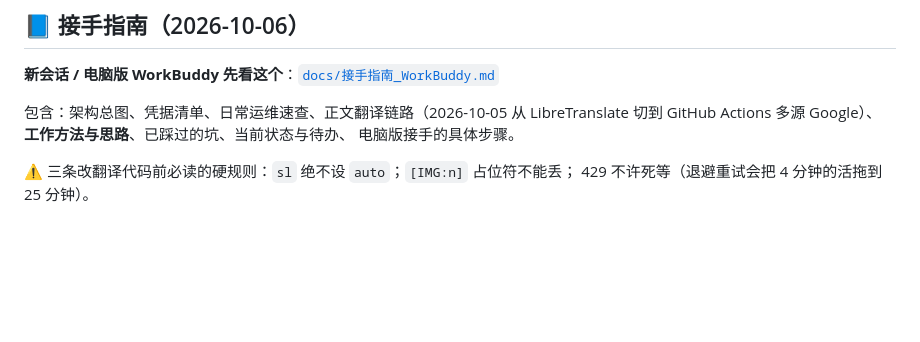
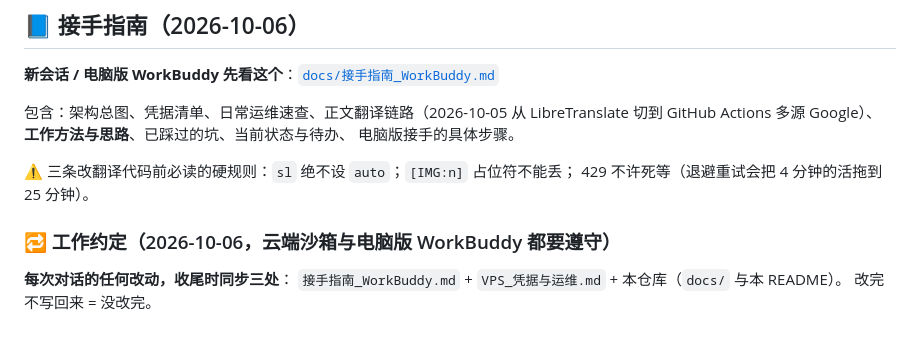
Before and after one commit to qilin1991/friction-overseas, a Markdown page: README.md, the part around the change. Rendered like a GitHub page; blank space fills up the shorter version.

Commit message:
docs: 写入工作约定（每次改动同步三处）

```diff
--- a/README.md
+++ b/README.md
@@ -243,3 +243,9 @@ python scripts/collect_overseas.py    # 直采
 
 ⚠️ 三条改翻译代码前必读的硬规则：`sl` 绝不设 `auto`；`[IMG:n]` 占位符不能丢；
 429 不许死等（退避重试会把 4 分钟的活拖到 25 分钟）。
+
+### 🔁 工作约定（2026-10-06，云端沙箱与电脑版 WorkBuddy 都要遵守）
+
+**每次对话的任何改动，收尾时同步三处**：
+`接手指南_WorkBuddy.md` + `VPS_凭据与运维.md` + 本仓库（`docs/` 与本 README）。
+改完不写回来 = 没改完。
```
